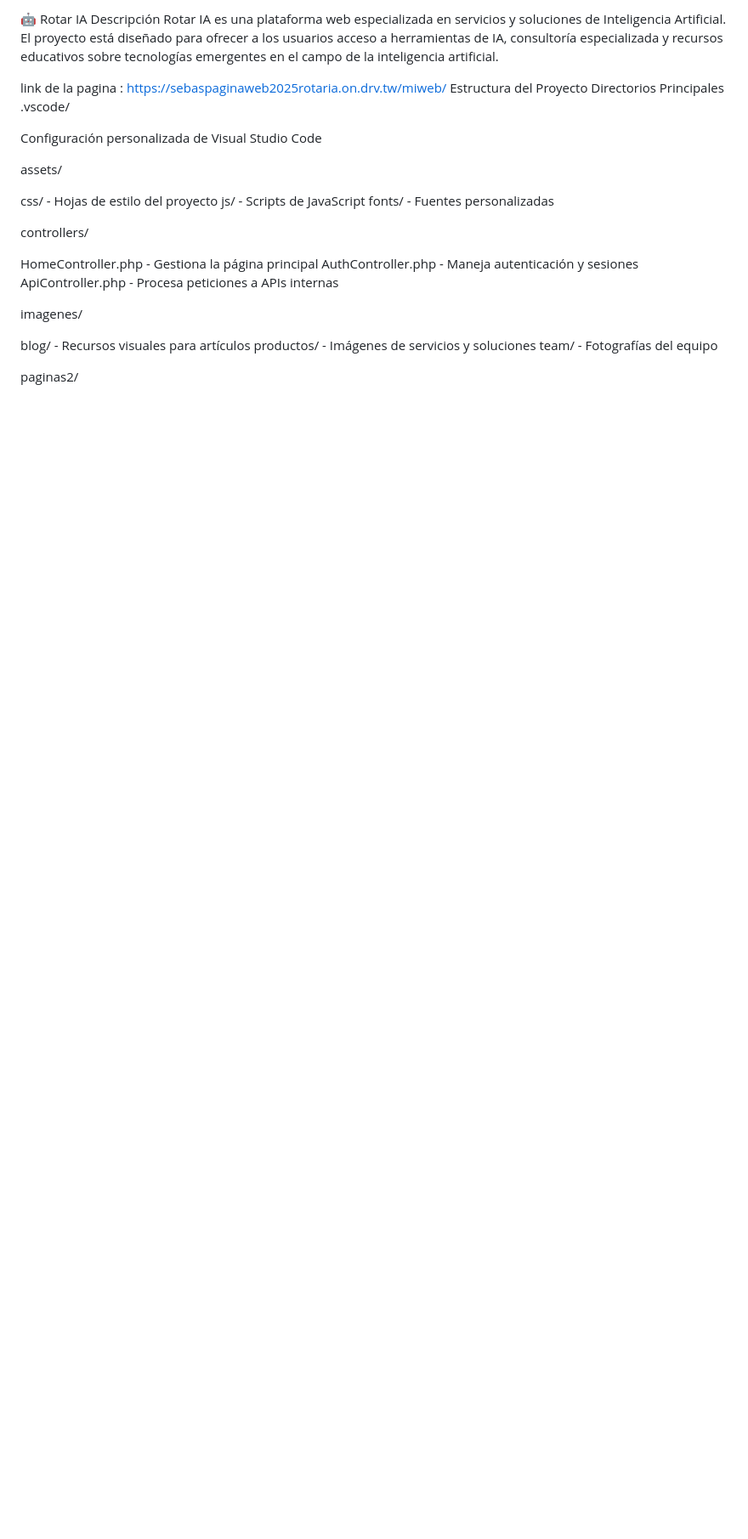
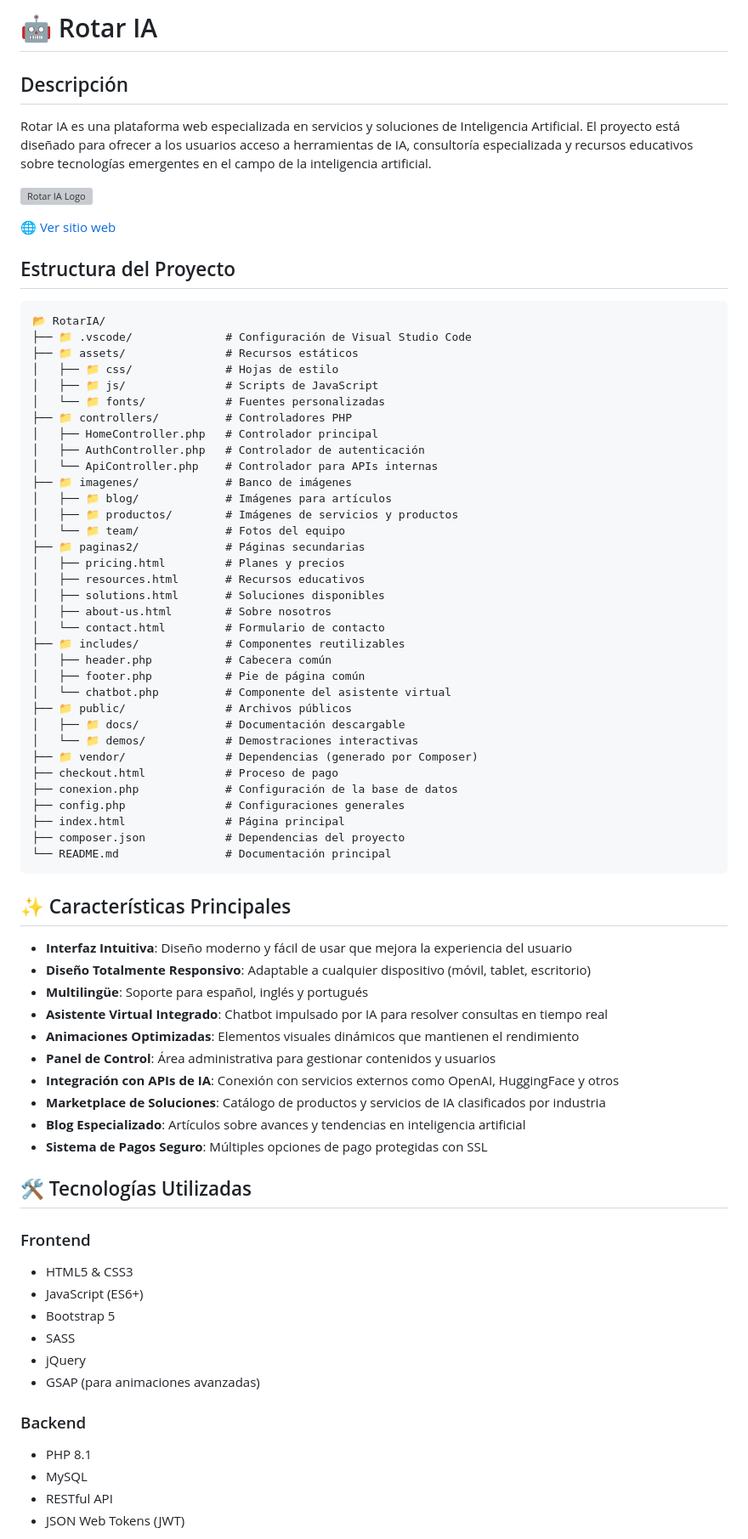
Before and after one commit to sebastianvillegas25/caso2paginaweb, a Markdown page: README.md, the part around one of its changes. Shown at 85% size. GitHub-like rendering; blank space fills up the shorter version; grey boxes are pictures that could not be loaded.

Commit message:
Update README.md
mejor estructuracion que la anterior ya que en el anterior se veia todo junto sin espacion y no se entendia nada aca veras un modelo mas compacto con mejor visualizacion

````diff
--- a/README.md
+++ b/README.md
@@ -1,31 +1,77 @@
-🤖 Rotar IA
-Descripción
+# 🤖 Rotar IA
+
+## Descripción
 Rotar IA es una plataforma web especializada en servicios y soluciones de Inteligencia Artificial. El proyecto está diseñado para ofrecer a los usuarios acceso a herramientas de IA, consultoría especializada y recursos educativos sobre tecnologías emergentes en el campo de la inteligencia artificial.
 
-link de la pagina : https://sebaspaginaweb2025rotaria.on.drv.tw/miweb/
-Estructura del Proyecto
-Directorios Principales
-.vscode/
+![Rotar IA Logo](imagenes/logo.png)
 
-Configuración personalizada de Visual Studio Code
+🌐 [Ver sitio web](https://sebascaso2paginaweb2025.on.drv.tw/miweb/)
 
-assets/
+## Estructura del Proyecto
 
-css/ - Hojas de estilo del proyecto
-js/ - Scripts de JavaScript
-fonts/ - Fuentes personalizadas
+```
+📂 RotarIA/
+├── 📁 .vscode/              # Configuración de Visual Studio Code
+├── 📁 assets/               # Recursos estáticos
+│   ├── 📁 css/              # Hojas de estilo
+│   ├── 📁 js/               # Scripts de JavaScript
+│   └── 📁 fonts/            # Fuentes personalizadas
+├── 📁 controllers/          # Controladores PHP
+│   ├── HomeController.php   # Controlador principal
+│   ├── AuthController.php   # Controlador de autenticación
+│   └── ApiController.php    # Controlador para APIs internas
+├── 📁 imagenes/             # Banco de imágenes
+│   ├── 📁 blog/             # Imágenes para artículos
+│   ├── 📁 productos/        # Imágenes de servicios y productos
+│   └── 📁 team/             # Fotos del equipo
+├── 📁 paginas2/             # Páginas secundarias
+│   ├── pricing.html         # Planes y precios
+│   ├── resources.html       # Recursos educativos
+│   ├── solutions.html       # Soluciones disponibles
+│   ├── about-us.html        # Sobre nosotros
+│   └── contact.html         # Formulario de contacto
+├── 📁 includes/             # Componentes reutilizables
+│   ├── header.php           # Cabecera común
+│   ├── footer.php           # Pie de página común
+│   └── chatbot.php          # Componente del asistente virtual
+├── 📁 public/               # Archivos públicos
+│   ├── 📁 docs/             # Documentación descargable
+│   └── 📁 demos/            # Demostraciones interactivas
+├── 📁 vendor/               # Dependencias (generado por Composer)
+├── checkout.html            # Proceso de pago
+├── conexion.php             # Configuración de la base de datos
+├── config.php               # Configuraciones generales
+├── index.html               # Página principal
+├── composer.json            # Dependencias del proyecto
+└── README.md                # Documentación principal
+```
 
-controllers/
+## ✨ Características Principales
 
-HomeController.php - Gestiona la página principal
-AuthController.php - Maneja autenticación y sesiones
-ApiController.php - Procesa peticiones a APIs internas
+- **Interfaz Intuitiva**: Diseño moderno y fácil de usar que mejora la experiencia del usuario
+- **Diseño Totalmente Responsivo**: Adaptable a cualquier dispositivo (móvil, tablet, escritorio)
+- **Multilingüe**: Soporte para español, inglés y portugués
+- **Asistente Virtual Integrado**: Chatbot impulsado por IA para resolver consultas en tiempo real
+- **Animaciones Optimizadas**: Elementos visuales dinámicos que mantienen el rendimiento
+- **Panel de Control**: Área administrativa para gestionar contenidos y usuarios
+- **Integración con APIs de IA**: Conexión con servicios externos como OpenAI, HuggingFace y otros
+- **Marketplace de Soluciones**: Catálogo de productos y servicios de IA clasificados por industria
+- **Blog Especializado**: Artículos sobre avances y tendencias en inteligencia artificial
+- **Sistema de Pagos Seguro**: Múltiples opciones de pago protegidas con SSL
 
-imagenes/
+## 🛠️ Tecnologías Utilizadas
 
-blog/ - Recursos visuales para artículos
-productos/ - Imágenes de servicios y soluciones
-team/ - Fotografías del equipo
+### Frontend
+- HTML5 & CSS3
+- JavaScript (ES6+)
+- Bootstrap 5
+- SASS
+- jQuery
+- GSAP (para animaciones avanzadas)
 
-paginas2/
+### Backend
+- PHP 8.1
+- MySQL
+- RESTful API
+- JSON Web Tokens (JWT)
 
````
Also changed, not shown: other parts of README.md (+51 -75 lines).
